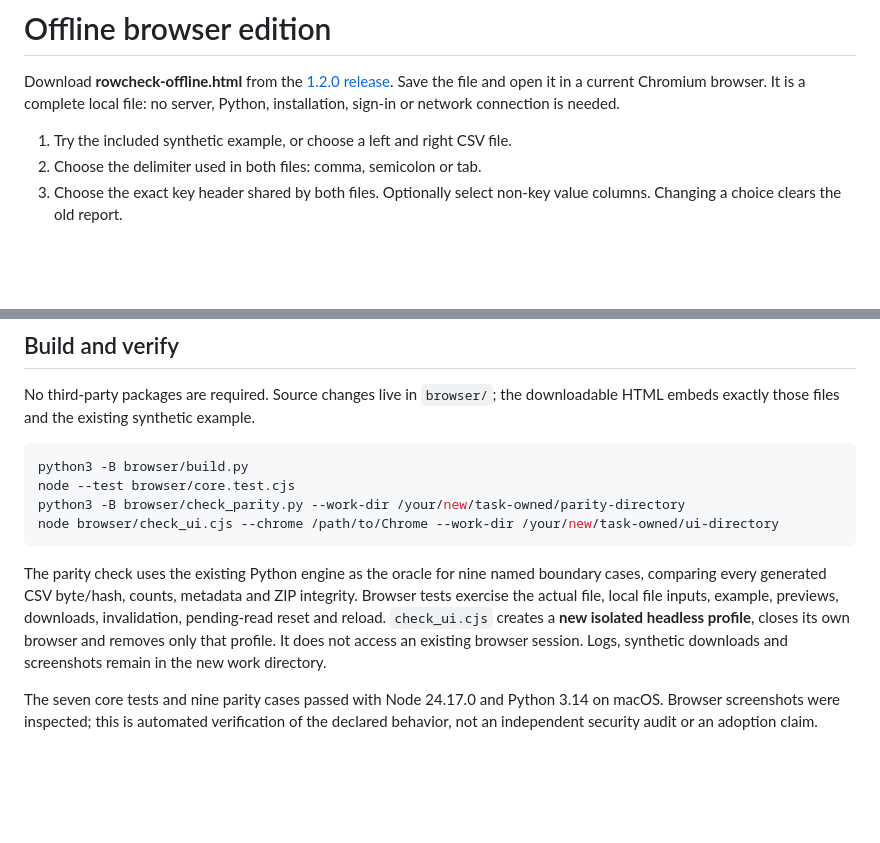
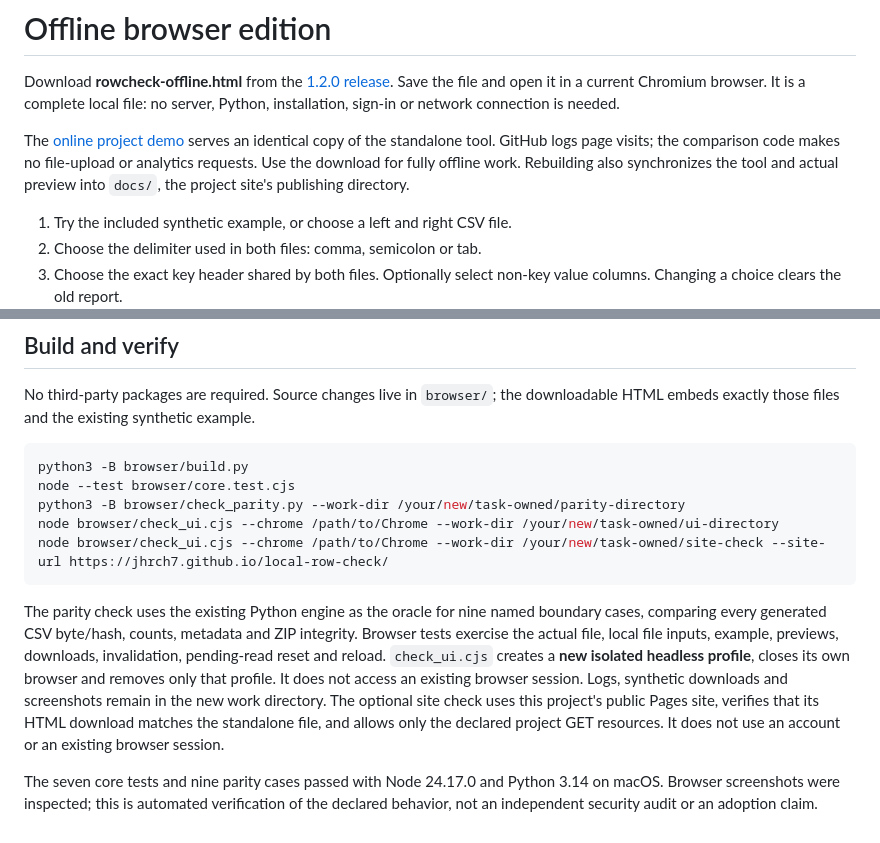
Before and after one commit to jhrch7/local-row-check, a Markdown page: browser/README.md, 2 parts joined by grey strips. Drawn GitHub-style; blank space fills up the shorter version.

Commit message:
Publish a free project demo with the unchanged offline comparison file

````diff
--- a/browser/README.md
+++ b/browser/README.md
@@ -4,6 +4,12 @@ Download **rowcheck-offline.html** from the
 [1.2.0 release](https://github.com/jhrch7/local-row-check/releases/tag/v1.2.0).
 Save the file and open it in a current Chromium browser. It is a complete local
 file: no server, Python, installation, sign-in or network connection is needed.
+
+The [online project demo](https://jhrch7.github.io/local-row-check/) serves an
+identical copy of the standalone tool. GitHub logs page visits; the comparison
+code makes no file-upload or analytics requests. Use the download for fully
+offline work. Rebuilding also synchronizes the tool and actual preview into
+`docs/`, the project site's publishing directory.
 
 1. Try the included synthetic example, or choose a left and right CSV file.
 2. Choose the delimiter used in both files: comma, semicolon or tab.
@@ -55,6 +61,7 @@ python3 -B browser/build.py
 node --test browser/core.test.cjs
 python3 -B browser/check_parity.py --work-dir /your/new/task-owned/parity-directory
 node browser/check_ui.cjs --chrome /path/to/Chrome --work-dir /your/new/task-owned/ui-directory
+node browser/check_ui.cjs --chrome /path/to/Chrome --work-dir /your/new/task-owned/site-check --site-url https://jhrch7.github.io/local-row-check/
 ```
 
 The parity check uses the existing Python engine as the oracle for nine named
@@ -64,6 +71,9 @@ example, previews, downloads, invalidation, pending-read reset and reload.
 `check_ui.cjs` creates a **new isolated headless profile**, closes its own browser
 and removes only that profile. It does not access an existing browser session.
 Logs, synthetic downloads and screenshots remain in the new work directory.
+The optional site check uses this project's public Pages site, verifies that its
+HTML download matches the standalone file, and allows only the declared project
+GET resources. It does not use an account or an existing browser session.
 
 The seven core tests and nine parity cases passed with Node 24.17.0 and Python
 3.14 on macOS. Browser screenshots were inspected; this is automated verification
````
Also changed, not shown: README.md (+4 -0 lines), docs/offline-example.png (added), 5 other files.
